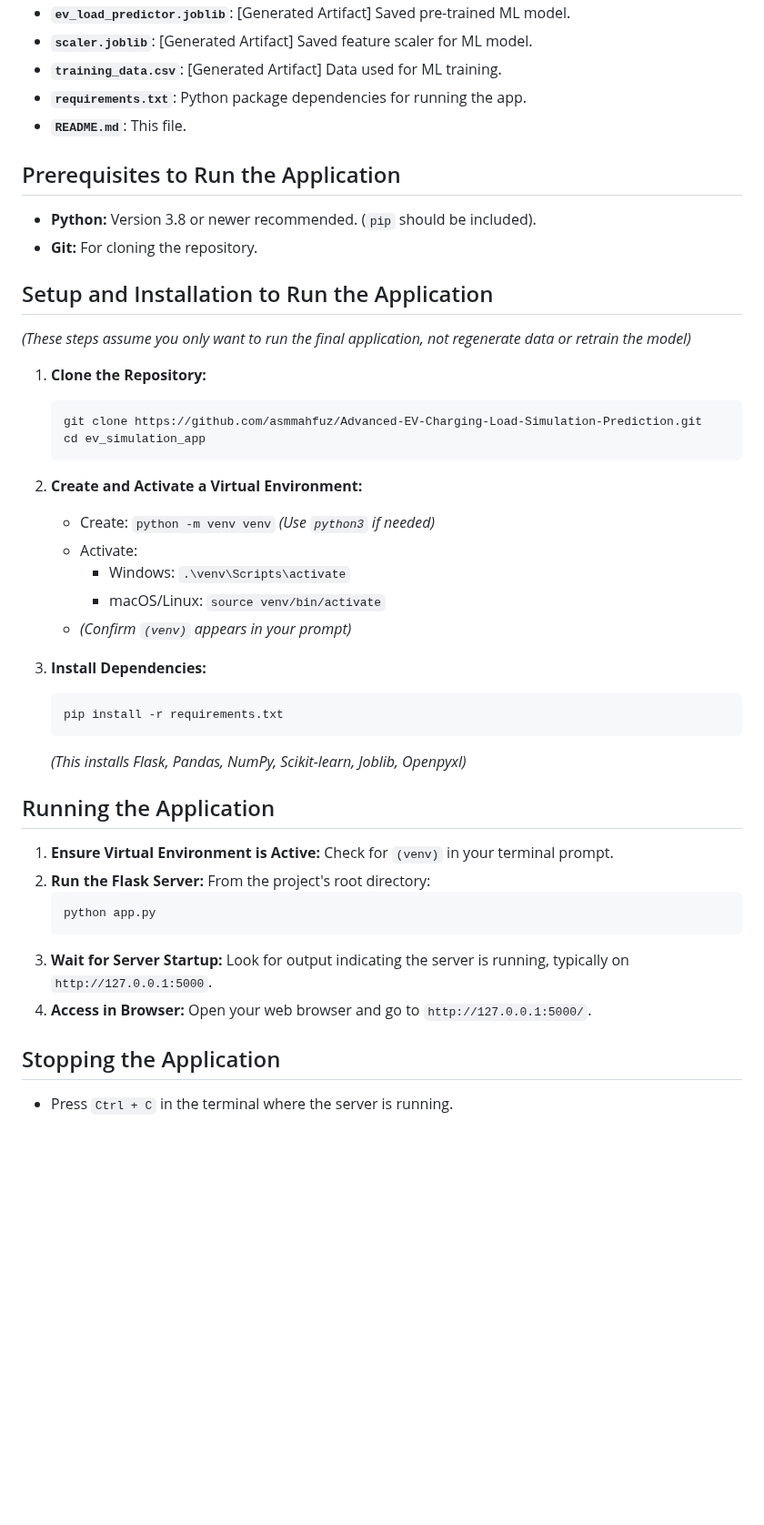
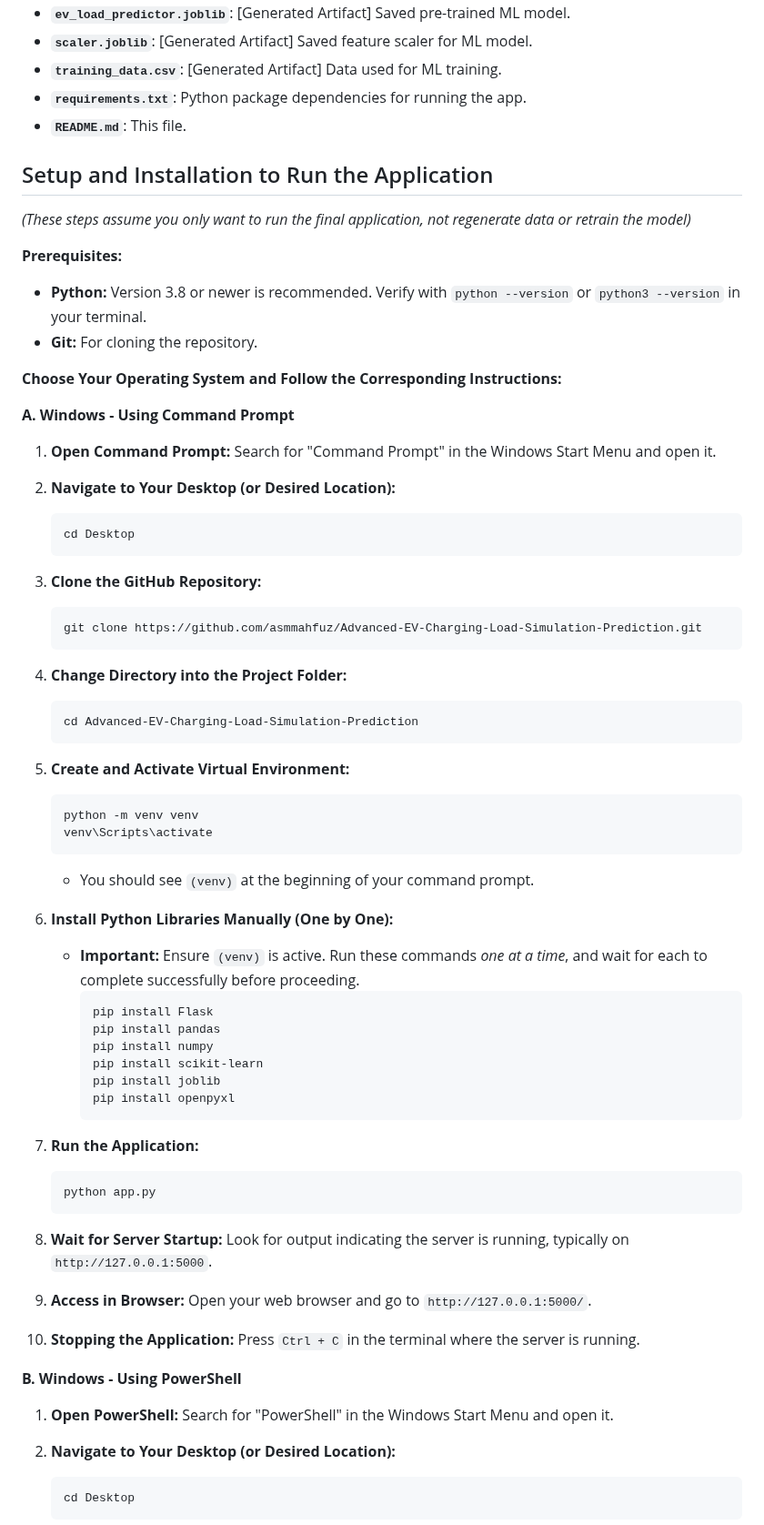
Before and after one commit to asmmahfuz/Advanced-EV-Charging-Load-Simulation-Prediction, a Markdown page: README.md, the part around one of its changes. Shown at 91% size. GitHub-like rendering; blank space fills up the shorter version.

````diff
--- a/README.md
+++ b/README.md
@@ -67,44 +67,72 @@ The development followed these key stages:
 * **`README.md`**: This file.
 
 
-## Prerequisites to Run the Application
-
-*   **Python:** Version 3.8 or newer recommended. (`pip` should be included).
-*   **Git:** For cloning the repository.
-
 ## Setup and Installation to Run the Application
 
 *(These steps assume you only want to run the final application, not regenerate data or retrain the model)*
 
-1.  **Clone the Repository:**
+**Prerequisites:**
+
+*   **Python:** Version 3.8 or newer is recommended. Verify with `python --version` or `python3 --version` in your terminal.
+*   **Git:** For cloning the repository.
+
+**Choose Your Operating System and Follow the Corresponding Instructions:**
+
+**A. Windows - Using Command Prompt**
+
+1.  **Open Command Prompt:** Search for "Command Prompt" in the Windows Start Menu and open it.
+
+2.  **Navigate to Your Desktop (or Desired Location):**
+    ```bash
+    cd Desktop
+    ```
+
+3.  **Clone the GitHub Repository:**
     ```bash
     git clone https://github.com/asmmahfuz/Advanced-EV-Charging-Load-Simulation-Prediction.git
-    cd ev_simulation_app
     ```
 
-2.  **Create and Activate a Virtual Environment:**
-    *   Create: `python -m venv venv` *(Use `python3` if needed)*
-    *   Activate:
-        *   Windows: `.\venv\Scripts\activate`
-        *   macOS/Linux: `source venv/bin/activate`
-    *   *(Confirm `(venv)` appears in your prompt)*
+4.  **Change Directory into the Project Folder:**
+    ```bash
+    cd Advanced-EV-Charging-Load-Simulation-Prediction
+    ```
 
-3.  **Install Dependencies:**
+5.  **Create and Activate Virtual Environment:**
     ```bash
-    pip install -r requirements.txt
+    python -m venv venv
+    venv\Scripts\activate
     ```
-    *(This installs Flask, Pandas, NumPy, Scikit-learn, Joblib, Openpyxl)*
+    *   You should see `(venv)` at the beginning of your command prompt.
 
-## Running the Application
+6.  **Install Python Libraries Manually (One by One):**
+    *   **Important:** Ensure `(venv)` is active. Run these commands *one at a time*, and wait for each to complete successfully before proceeding.
+        ```bash
+        pip install Flask
+        pip install pandas
+        pip install numpy
+        pip install scikit-learn
+        pip install joblib
+        pip install openpyxl
+        ```
 
-1.  **Ensure Virtual Environment is Active:** Check for `(venv)` in your terminal prompt.
-2.  **Run the Flask Server:** From the project's root directory:
+7.  **Run the Application:**
     ```bash
     python app.py
     ```
-3.  **Wait for Server Startup:** Look for output indicating the server is running, typically on `http://127.0.0.1:5000`.
-4.  **Access in Browser:** Open your web browser and go to `http://127.0.0.1:5000/`.
 
-## Stopping the Application
+8.  **Wait for Server Startup:** Look for output indicating the server is running, typically on `http://127.0.0.1:5000`.
 
-*   Press `Ctrl + C` in the terminal where the server is running.
+9.  **Access in Browser:** Open your web browser and go to `http://127.0.0.1:5000/`.
+
+10. **Stopping the Application:** Press `Ctrl + C` in the terminal where the server is running.
+
+
+**B. Windows - Using PowerShell**
+
+1.  **Open PowerShell:** Search for "PowerShell" in the Windows Start Menu and open it.
+
+2.  **Navigate to Your Desktop (or Desired Location):**
+    ```powershell
+    cd Desktop
+    ```
+
````
Also changed, not shown: other parts of README.md (+126 -0 lines).
